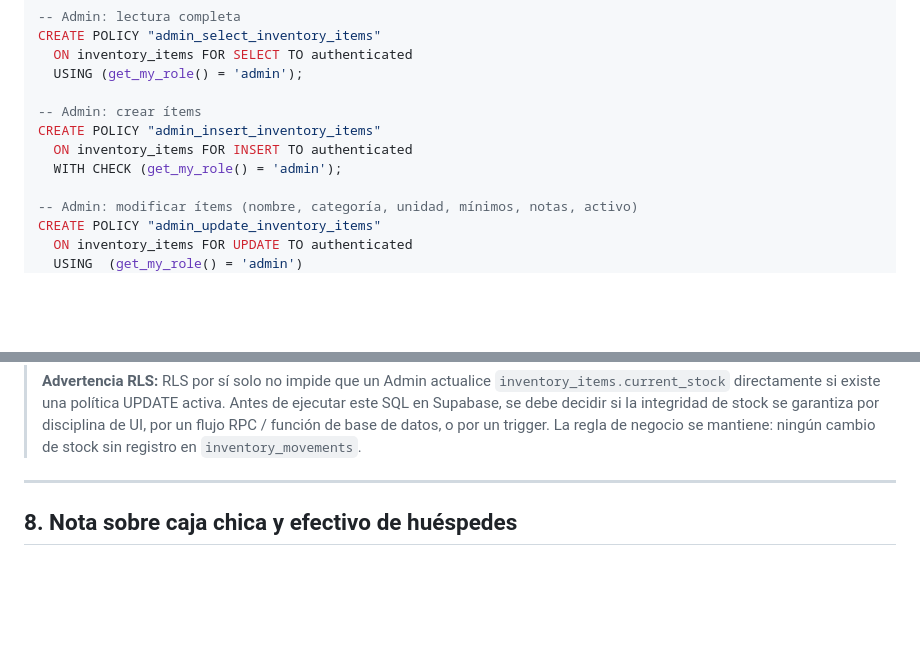
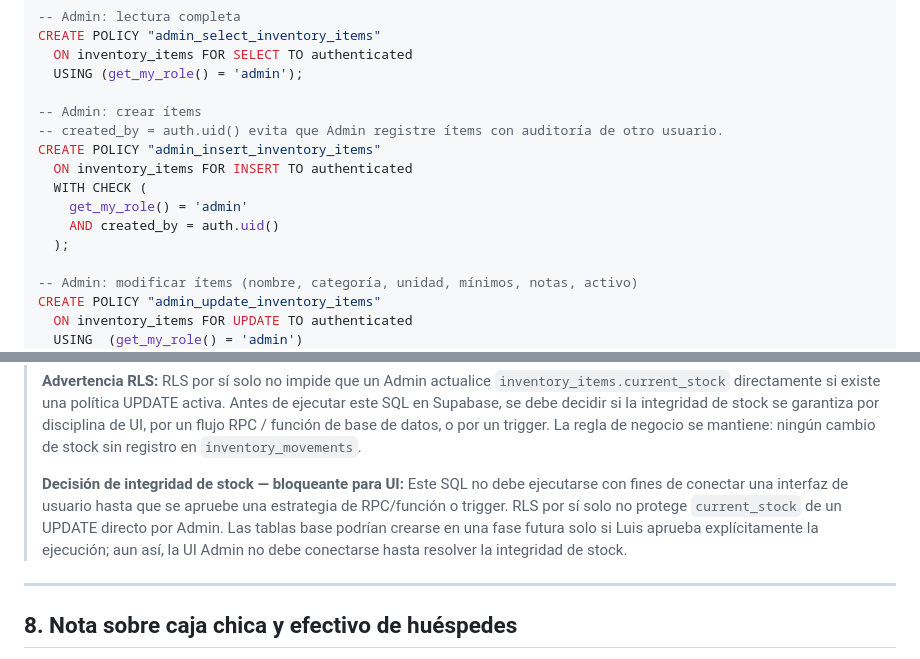
Before and after one commit to carraguti-pro/loscolonos506-panel, a Markdown page: docs/SQL_BORRADOR_INVENTARIO_REPOSICION_506A_v0.1.md, 2 parts joined by grey strips. Drawn GitHub-style; blank space fills up the shorter version.

```diff
--- a/docs/SQL_BORRADOR_INVENTARIO_REPOSICION_506A_v0.1.md
+++ b/docs/SQL_BORRADOR_INVENTARIO_REPOSICION_506A_v0.1.md
@@ -261,9 +279,13 @@ CREATE POLICY "admin_select_inventory_items"
   USING (get_my_role() = 'admin');
 
 -- Admin: crear ítems
+-- created_by = auth.uid() evita que Admin registre ítems con auditoría de otro usuario.
 CREATE POLICY "admin_insert_inventory_items"
   ON inventory_items FOR INSERT TO authenticated
-  WITH CHECK (get_my_role() = 'admin');
+  WITH CHECK (
+    get_my_role() = 'admin'
+    AND created_by = auth.uid()
+  );
 
 -- Admin: modificar ítems (nombre, categoría, unidad, mínimos, notas, activo)
 CREATE POLICY "admin_update_inventory_items"
@@ -356,6 +378,11 @@ CREATE POLICY "admin_select_inventory_movements"
 > Una alternativa más robusta para fases posteriores: implementar un trigger o función PostgreSQL que actualice `current_stock` automáticamente al insertar en `inventory_movements`. Esta opción no está incluida en el MVP.
 >
 > **Advertencia RLS:** RLS por sí solo no impide que un Admin actualice `inventory_items.current_stock` directamente si existe una política UPDATE activa. Antes de ejecutar este SQL en Supabase, se debe decidir si la integridad de stock se garantiza por disciplina de UI, por un flujo RPC / función de base de datos, o por un trigger. La regla de negocio se mantiene: ningún cambio de stock sin registro en `inventory_movements`.
+>
+> **Decisión de integridad de stock — bloqueante para UI:**
+> Este SQL no debe ejecutarse con fines de conectar una interfaz de usuario hasta que se apruebe una estrategia de RPC/función o trigger.
+> RLS por sí solo no protege `current_stock` de un UPDATE directo por Admin.
+> Las tablas base podrían crearse en una fase futura solo si Luis aprueba explícitamente la ejecución; aun así, la UI Admin no debe conectarse hasta resolver la integridad de stock.
 
 ---
 
```
Also changed, not shown: other parts of docs/SQL_BORRADOR_INVENTARIO_REPOSICION_506A_v0.1.md (+42 -1 lines).
